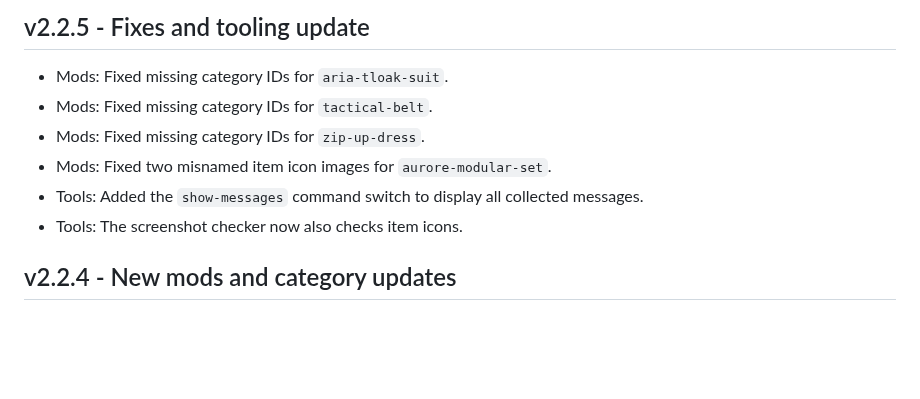
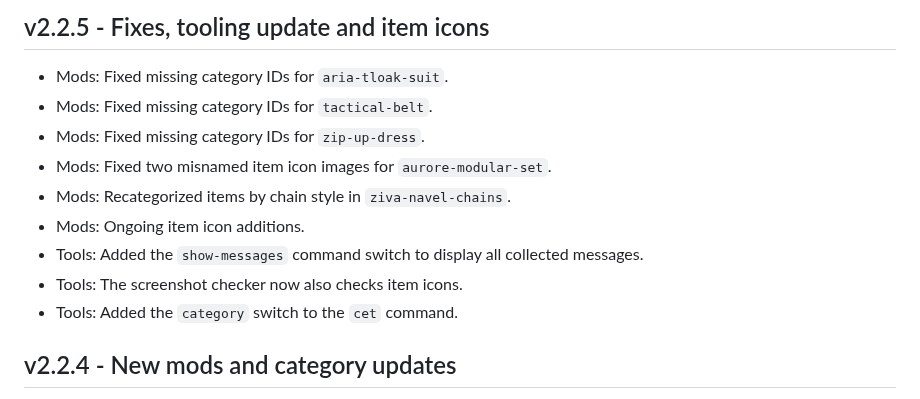
Before and after one commit to Mistralys/cyberpunk-mod-db, a Markdown page: changelog.md, the part around the change. Rendered like a GitHub page; blank space fills up the shorter version.

```diff
--- a/changelog.md
+++ b/changelog.md
@@ -1,10 +1,13 @@
-## v2.2.5 - Fixes and tooling update
+## v2.2.5 - Fixes, tooling update and item icons
 - Mods: Fixed missing category IDs for `aria-tloak-suit`.
 - Mods: Fixed missing category IDs for `tactical-belt`.
 - Mods: Fixed missing category IDs for `zip-up-dress`.
 - Mods: Fixed two misnamed item icon images for `aurore-modular-set`.
+- Mods: Recategorized items by chain style in `ziva-navel-chains`.
+- Mods: Ongoing item icon additions.
 - Tools: Added the `show-messages` command switch to display all collected messages.
 - Tools: The screenshot checker now also checks item icons.
+- Tools: Added the `category` switch to the `cet` command.
 
 ## v2.2.4 - New mods and category updates
 - Mods: Added "Ada Wong Outfit Reworked" by apzurv.
```
